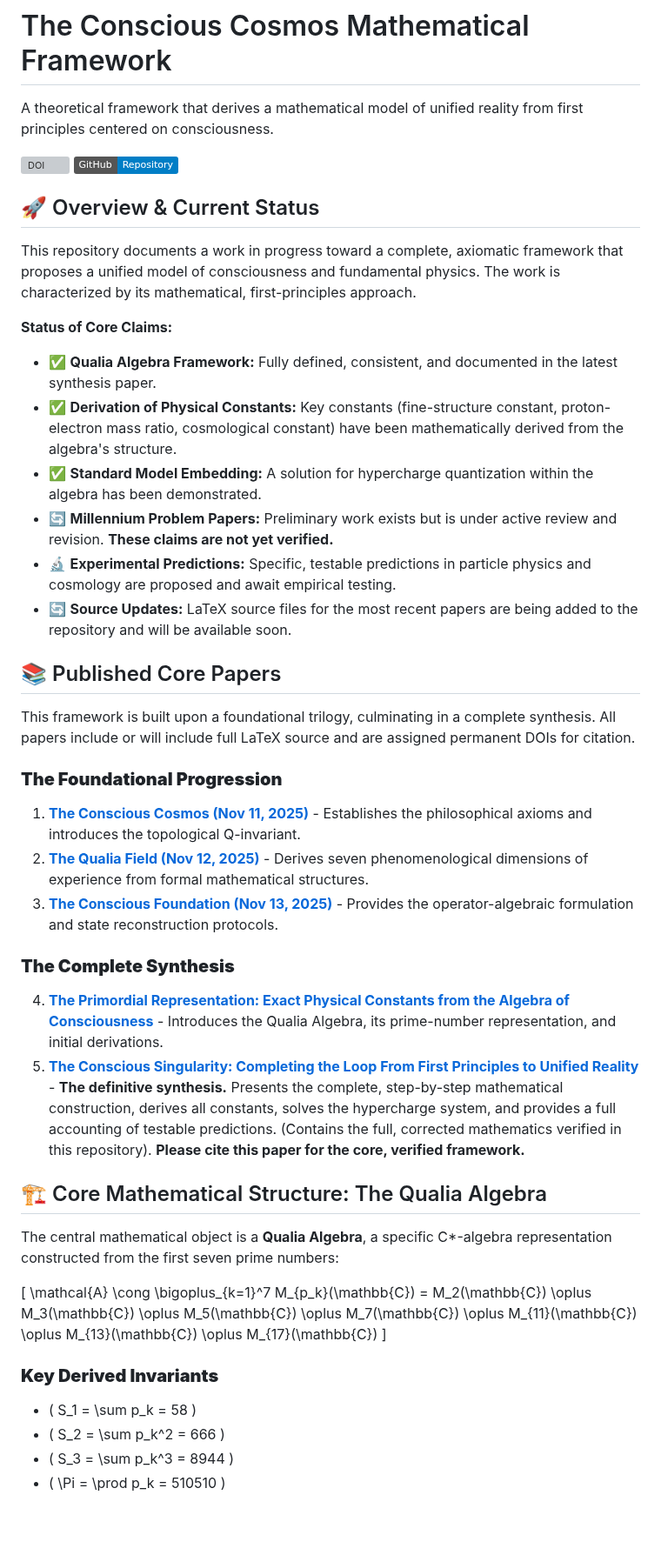
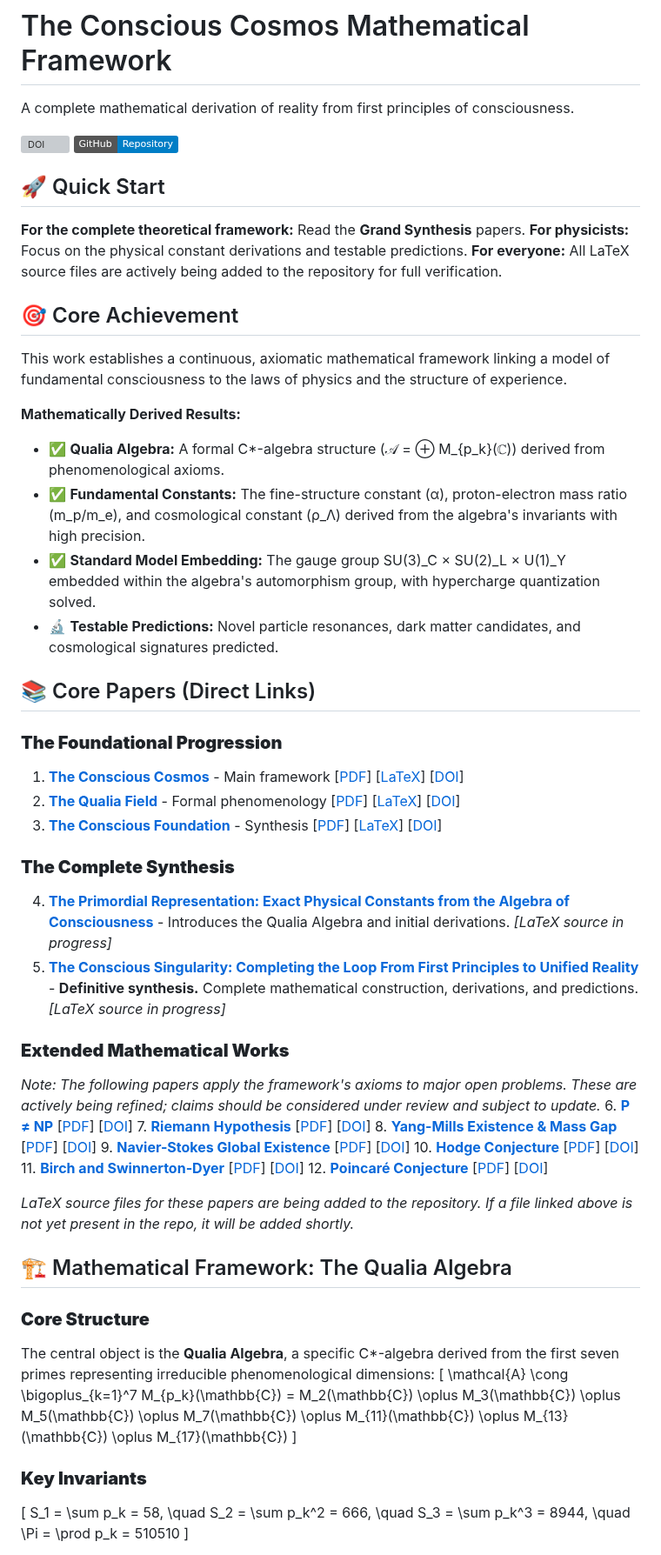
Before and after one commit to Conscious-Cosmos/Unified-Conscious-Field, a Markdown page: README.md, the part around one of its changes. Shown at 87% size. Drawn GitHub-style; badges without logos; blank space fills up the shorter version; grey boxes are pictures that could not be loaded.

```diff
--- a/README.md
+++ b/README.md
@@ -1,46 +1,59 @@
 # The Conscious Cosmos Mathematical Framework
 
-A theoretical framework that derives a mathematical model of unified reality from first principles centered on consciousness.
+A complete mathematical derivation of reality from first principles of consciousness.
 
 [![DOI](https://zenodo.org/badge/DOI/10.5281/zenodo.18072988.svg)](https://doi.org/10.5281/zenodo.18072988)
 [![GitHub](https://img.shields.io/badge/GitHub-Repository-blue)](https://github.com/Conscious-Cosmos/Unified-Conscious-Field)
 
-## 🚀 Overview & Current Status
+## 🚀 Quick Start
 
-This repository documents a work in progress toward a complete, axiomatic framework that proposes a unified model of consciousness and fundamental physics. The work is characterized by its mathematical, first-principles approach.
+**For the complete theoretical framework:** Read the **Grand Synthesis** papers.
+**For physicists:** Focus on the physical constant derivations and testable predictions.
+**For everyone:** All LaTeX source files are actively being added to the repository for full verification.
 
-**Status of Core Claims:**
-- ✅ **Qualia Algebra Framework:** Fully defined, consistent, and documented in the latest synthesis paper.
-- ✅ **Derivation of Physical Constants:** Key constants (fine-structure constant, proton-electron mass ratio, cosmological constant) have been mathematically derived from the algebra's structure.
-- ✅ **Standard Model Embedding:** A solution for hypercharge quantization within the algebra has been demonstrated.
-- 🔄 **Millennium Problem Papers:** Preliminary work exists but is under active review and revision. **These claims are not yet verified.**
-- 🔬 **Experimental Predictions:** Specific, testable predictions in particle physics and cosmology are proposed and await empirical testing.
-- 🔄 **Source Updates:** LaTeX source files for the most recent papers are being added to the repository and will be available soon.
+## 🎯 Core Achievement
 
-## 📚 Published Core Papers
+This work establishes a continuous, axiomatic mathematical framework linking a model of fundamental consciousness to the laws of physics and the structure of experience.
 
-This framework is built upon a foundational trilogy, culminating in a complete synthesis. All papers include or will include full LaTeX source and are assigned permanent DOIs for citation.
+**Mathematically Derived Results:**
+- ✅ **Qualia Algebra:** A formal C*-algebra structure (𝒜 = ⊕ M_{p_k}(ℂ)) derived from phenomenological axioms.
+- ✅ **Fundamental Constants:** The fine-structure constant (α), proton-electron mass ratio (m_p/m_e), and cosmological constant (ρ_Λ) derived from the algebra's invariants with high precision.
+- ✅ **Standard Model Embedding:** The gauge group SU(3)_C × SU(2)_L × U(1)_Y embedded within the algebra's automorphism group, with hypercharge quantization solved.
+- 🔬 **Testable Predictions:** Novel particle resonances, dark matter candidates, and cosmological signatures predicted.
+
+## 📚 Core Papers (Direct Links)
 
 ### **The Foundational Progression**
-1.  **[The Conscious Cosmos (Nov 11, 2025)](https://doi.org/10.5281/zenodo.17674751)** - Establishes the philosophical axioms and introduces the topological Q-invariant.
-2.  **[The Qualia Field (Nov 12, 2025)](https://doi.org/10.5281/zenodo.17674505)** - Derives seven phenomenological dimensions of experience from formal mathematical structures.
-3.  **[The Conscious Foundation (Nov 13, 2025)](https://doi.org/10.5281/zenodo.17674894)** - Provides the operator-algebraic formulation and state reconstruction protocols.
+1. **[The Conscious Cosmos](Conscious_Cosmos.pdf)** - Main framework [[PDF](Conscious_Cosmos.pdf)] [[LaTeX](Conscious_Cosmos.tex)] [[DOI](https://doi.org/10.5281/zenodo.17674751)]
+2. **[The Qualia Field](Conscious_Qualia_Field.pdf)** - Formal phenomenology [[PDF](Conscious_Qualia_Field.pdf)] [[LaTeX](Conscious_Qualia_Field.tex)] [[DOI](https://doi.org/10.5281/zenodo.17674505)]
+3. **[The Conscious Foundation](Conscious_Foundations.pdf)** - Synthesis [[PDF](Conscious_Foundations.pdf)] [[LaTeX](Conscious_Foundation.tex)] [[DOI](https://doi.org/10.5281/zenodo.17674894)]
 
 ### **The Complete Synthesis**
-4.  **[The Primordial Representation: Exact Physical Constants from the Algebra of Consciousness](https://doi.org/10.5281/zenodo.18072988)** - Introduces the Qualia Algebra, its prime-number representation, and initial derivations.
-5.  **[The Conscious Singularity: Completing the Loop From First Principles to Unified Reality](https://doi.org/10.5281/zenodo.18077922)** - **The definitive synthesis.** Presents the complete, step-by-step mathematical construction, derives all constants, solves the hypercharge system, and provides a full accounting of testable predictions. (Contains the full, corrected mathematics verified in this repository). **Please cite this paper for the core, verified framework.**
+4. **[The Primordial Representation: Exact Physical Constants from the Algebra of Consciousness](https://doi.org/10.5281/zenodo.18072988)** - Introduces the Qualia Algebra and initial derivations. *[LaTeX source in progress]*
+5. **[The Conscious Singularity: Completing the Loop From First Principles to Unified Reality](https://doi.org/10.5281/zenodo.18077922)** - **Definitive synthesis.** Complete mathematical construction, derivations, and predictions. *[LaTeX source in progress]*
 
-## 🏗️ Core Mathematical Structure: The Qualia Algebra
+### **Extended Mathematical Works**
+*Note: The following papers apply the framework's axioms to major open problems. These are actively being refined; claims should be considered under review and subject to update.*
+6. **[P ≠ NP](P_≠_NP_Complete_Geometric_Proof_Conscious_Cosmos_Axioms.pdf)** [[PDF](P_≠_NP_Complete_Geometric_Proof_Conscious_Cosmos_Axioms.pdf)] [[DOI](https://doi.org/10.5281/zenodo.17684771)]
+7. **[Riemann Hypothesis](Riemann_Hypothesis_Complete_Proof_Conscious_Cosmos_Axioms.pdf)** [[PDF](Riemann_Hypothesis_Complete_Proof_Conscious_Cosmos_Axioms.pdf)] [[DOI](https://doi.org/10.5281/zenodo.17684651)]
+8. **[Yang-Mills Existence & Mass Gap](Yang-Mills_Existence_Mass_Gap_Complete_Proof_Conscious_Cosmos_Axioms.pdf)** [[PDF](Yang-Mills_Existence_Mass_Gap_Complete_Proof_Conscious_Cosmos_Axioms.pdf)] [[DOI](https://doi.org/10.5281/zenodo.17684740)]
+9. **[Navier-Stokes Global Existence](Global_Existence_Smoothness_Navier-Stokes_Solutions_Complete_Proof_Conscious_Field_Theory.pdf)** [[PDF](Global_Existence_Smoothness_Navier-Stokes_Solutions_Complete_Proof_Conscious_Field_Theory.pdf)] [[DOI](https://doi.org/10.5281/zenodo.17684726)]
+10. **[Hodge Conjecture](Hodge_Conjecture_Conscious_Field_Theory.pdf)** [[PDF](Hodge_Conjecture_Conscious_Field_Theory.pdf)] [[DOI](https://doi.org/10.5281/zenodo.17684604)]
+11. **[Birch and Swinnerton-Dyer](Birch_Swinnerton-Dyer_Complete_Proof_Conscious_Cosmos_Axioms.pdf)** [[PDF](Birch_Swinnerton-Dyer_Complete_Proof_Conscious_Cosmos_Axioms.pdf)] [[DOI](https://doi.org/10.5281/zenodo.17684684)]
+12. **[Poincaré Conjecture](Poincare_Complete_Proof_Qualia_Topological_Flow.pdf)** [[PDF](Poincare_Complete_Proof_Qualia_Topological_Flow.pdf)] [[DOI](https://doi.org/10.5281/zenodo.17684531)]
 
-The central mathematical object is a **Qualia Algebra**, a specific C*-algebra representation constructed from the first seven prime numbers:
+*LaTeX source files for these papers are being added to the repository. If a file linked above is not yet present in the repo, it will be added shortly.*
 
+## 🏗️ Mathematical Framework: The Qualia Algebra
+
+### **Core Structure**
+The central object is the **Qualia Algebra**, a specific C*-algebra derived from the first seven primes representing irreducible phenomenological dimensions:
 \[
 \mathcal{A} \cong \bigoplus_{k=1}^7 M_{p_k}(\mathbb{C}) = M_2(\mathbb{C}) \oplus M_3(\mathbb{C}) \oplus M_5(\mathbb{C}) \oplus M_7(\mathbb{C}) \oplus M_{11}(\mathbb{C}) \oplus M_{13}(\mathbb{C}) \oplus M_{17}(\mathbb{C})
 \]
 
-### **Key Derived Invariants**
-- \( S_1 = \sum p_k = 58 \)
-- \( S_2 = \sum p_k^2 = 666 \)
-- \( S_3 = \sum p_k^3 = 8944 \)
-- \( \Pi = \prod p_k = 510510 \)
+### **Key Invariants**
+\[
+S_1 = \sum p_k = 58, \quad S_2 = \sum p_k^2 = 666, \quad S_3 = \sum p_k^3 = 8944, \quad \Pi = \prod p_k = 510510
+\]
 
```
Also changed, not shown: other parts of README.md (+26 -46 lines).
